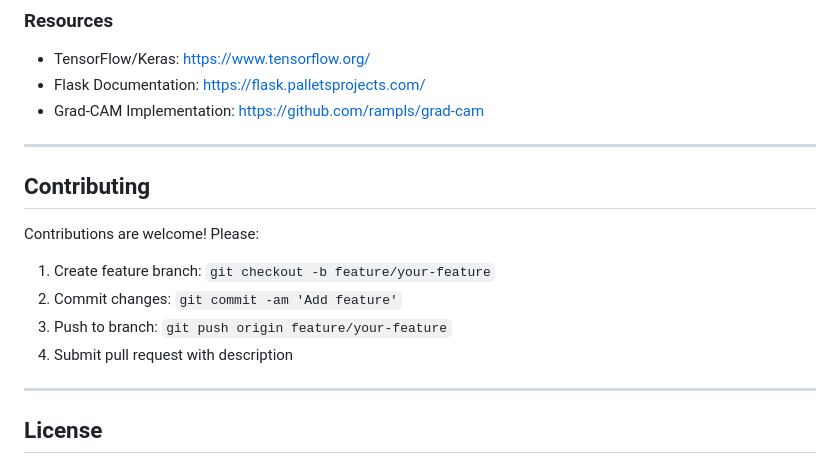
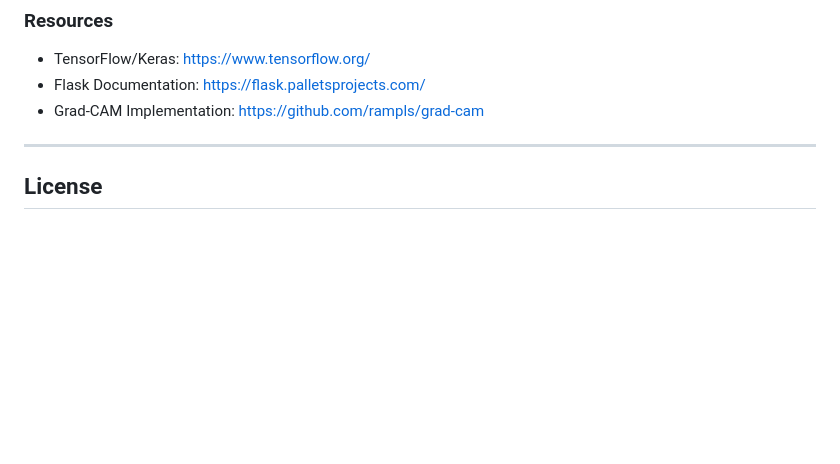
Before and after one commit to chitti-0905/cifake_image_classification, a Markdown page: README.md, the part around the change. Drawn GitHub-style; blank space fills up the shorter version.

```diff
--- a/README.md
+++ b/README.md
@@ -528,17 +528,6 @@ See `outputs/evaluation_report.md` for detailed analysis.
 - TensorFlow/Keras: https://www.tensorflow.org/
 - Flask Documentation: https://flask.palletsprojects.com/
 - Grad-CAM Implementation: https://github.com/rampls/grad-cam
-
----
-
-## Contributing
-
-Contributions are welcome! Please:
-1. Create feature branch: `git checkout -b feature/your-feature`
-2. Commit changes: `git commit -am 'Add feature'`
-3. Push to branch: `git push origin feature/your-feature`
-4. Submit pull request with description
-
 ---
 
 ## License
```
